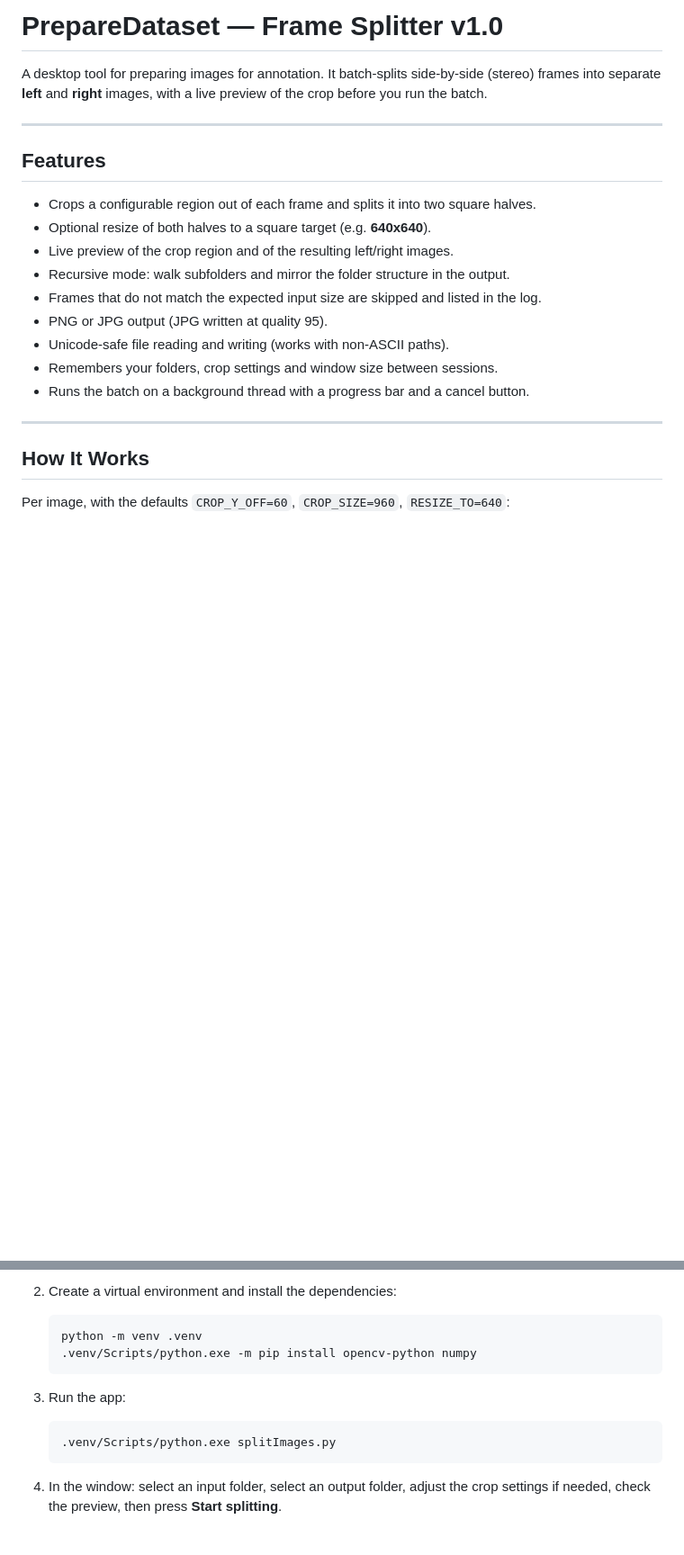
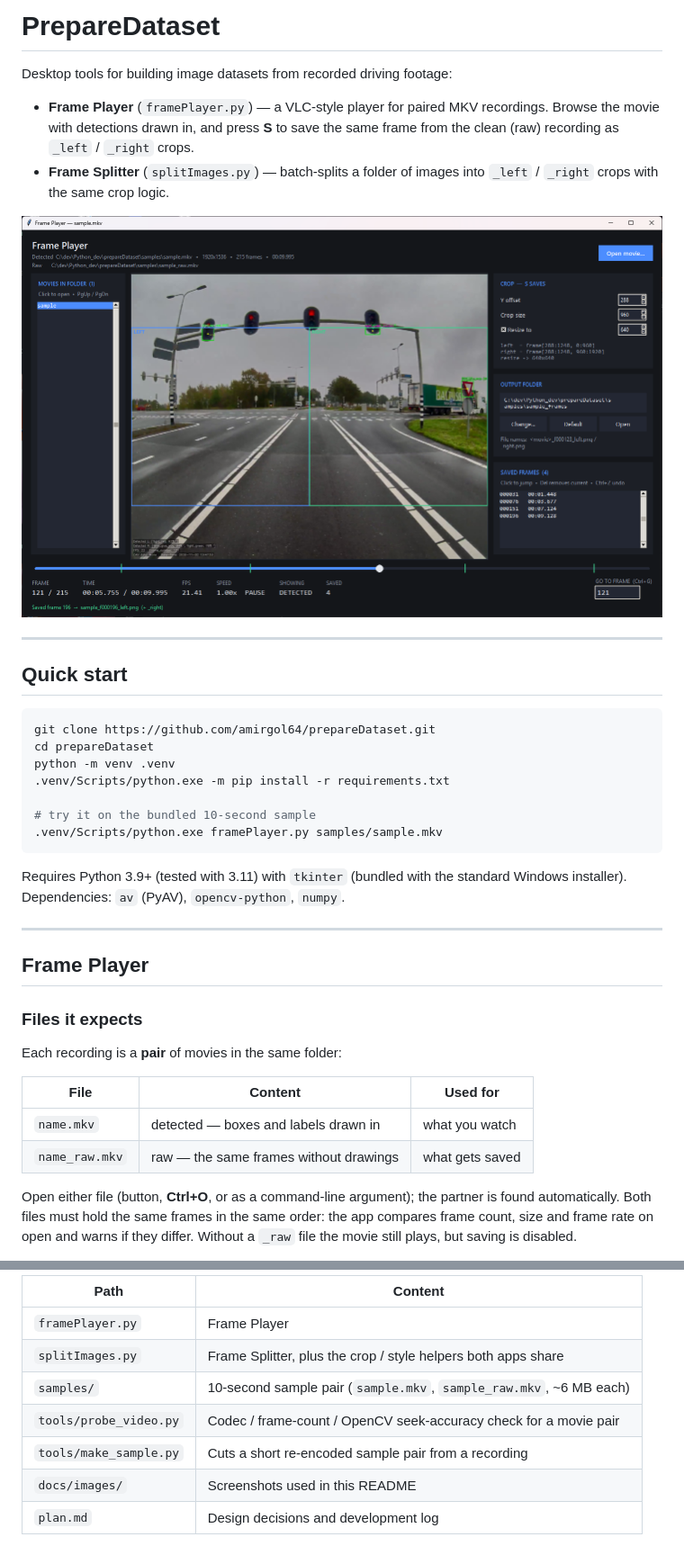
Before and after one commit to amirgol64/prepareDataset, a Markdown page: README.md, 2 parts joined by grey strips. Shown at 90% size. Rendered like a GitHub page; pictures changed too: docs/images/player.png (added); blank space fills up the shorter version.

````diff
--- a/README.md
+++ b/README.md
@@ -1,25 +1,47 @@
-# PrepareDataset — Frame Splitter v1.0
+# PrepareDataset
 
-A desktop tool for preparing images for annotation. It batch-splits side-by-side
-(stereo) frames into separate **left** and **right** images, with a live preview
-of the crop before you run the batch.
+Desktop tools for building image datasets from recorded driving footage:
+
+- **Frame Player** (`framePlayer.py`) — a VLC-style player for paired MKV
+  recordings. Browse the movie with detections drawn in, and press **S** to save
+  the same frame from the clean (raw) recording as `_left` / `_right` crops.
+- **Frame Splitter** (`splitImages.py`) — batch-splits a folder of images into
+  `_left` / `_right` crops with the same crop logic.
+
+![Frame Player](docs/images/player.png)
 
 ---
 
-## Features
+## Quick start
 
-- Crops a configurable region out of each frame and splits it into two square halves.
-- Optional resize of both halves to a square target (e.g. **640x640**).
-- Live preview of the crop region and of the resulting left/right images.
-- Recursive mode: walk subfolders and mirror the folder structure in the output.
-- Frames that do not match the expected input size are skipped and listed in the log.
-- PNG or JPG output (JPG written at quality 95).
-- Unicode-safe file reading and writing (works with non-ASCII paths).
-- Remembers your folders, crop settings and window size between sessions.
-- Runs the batch on a background thread with a progress bar and a cancel button.
+```bash
+git clone https://github.com/amirgol64/prepareDataset.git
+cd prepareDataset
+python -m venv .venv
+.venv/Scripts/python.exe -m pip install -r requirements.txt
+
+# try it on the bundled 10-second sample
+.venv/Scripts/python.exe framePlayer.py samples/sample.mkv
+```
+
+Requires Python 3.9+ (tested with 3.11) with `tkinter` (bundled with the standard Windows
+installer). Dependencies: `av` (PyAV), `opencv-python`, `numpy`.
 
 ---
 
-## How It Works
+## Frame Player
 
-Per image, with the defaults `CROP_Y_OFF=60`, `CROP_SIZE=960`, `RESIZE_TO=640`:
+### Files it expects
+
+Each recording is a **pair** of movies in the same folder:
+
+| File | Content | Used for |
+| --- | --- | --- |
+| `name.mkv` | detected — boxes and labels drawn in | what you watch |
+| `name_raw.mkv` | raw — the same frames without drawings | what gets saved |
+
+Open either file (button, **Ctrl+O**, or as a command-line argument); the
+partner is found automatically. Both files must hold the same frames in the same
+order: the app compares frame count, size and frame rate on open and warns if
+they differ. Without a `_raw` file the movie still plays, but saving is disabled.
+
@@ -102,15 +176,9 @@ No Pillow needed — previews are encoded through OpenCV as PPM.
-2. Create a virtual environment and install the dependencies:
-
-   ```bash
-   python -m venv .venv
-   .venv/Scripts/python.exe -m pip install opencv-python numpy
-   ```
-
-3. Run the app:
-
-   ```bash
-   .venv/Scripts/python.exe splitImages.py
-   ```
-
-4. In the window: select an input folder, select an output folder, adjust the
-   crop settings if needed, check the preview, then press **Start splitting**.
+| Path | Content |
+| --- | --- |
+| `framePlayer.py` | Frame Player |
+| `splitImages.py` | Frame Splitter, plus the crop / style helpers both apps share |
+| `samples/` | 10-second sample pair (`sample.mkv`, `sample_raw.mkv`, ~6 MB each) |
+| `tools/probe_video.py` | Codec / frame-count / OpenCV seek-accuracy check for a movie pair |
+| `tools/make_sample.py` | Cuts a short re-encoded sample pair from a recording |
+| `docs/images/` | Screenshots used in this README |
+| `plan.md` | Design decisions and development log |
````
Also changed, not shown: other parts of README.md (+113 -61 lines), plan.md (+10 -2 lines), docs/images/output_example.png (added), docs/images/raw_view.png (added), 4 other files.
